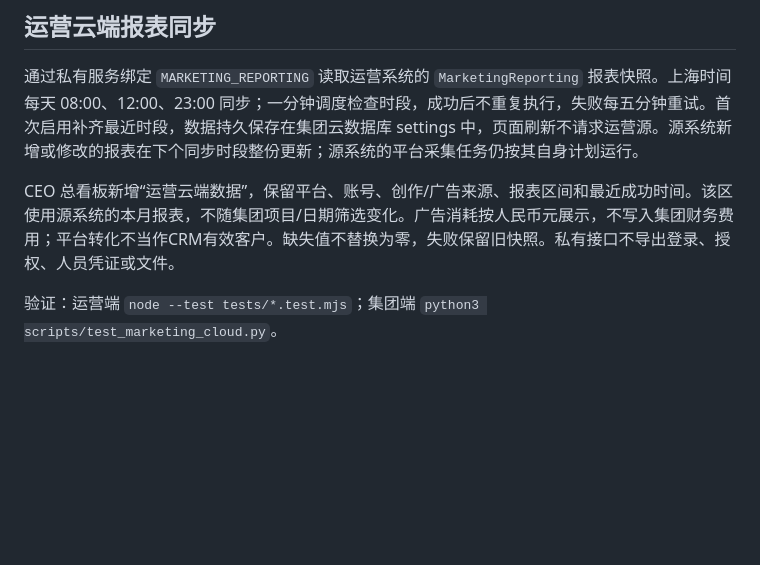
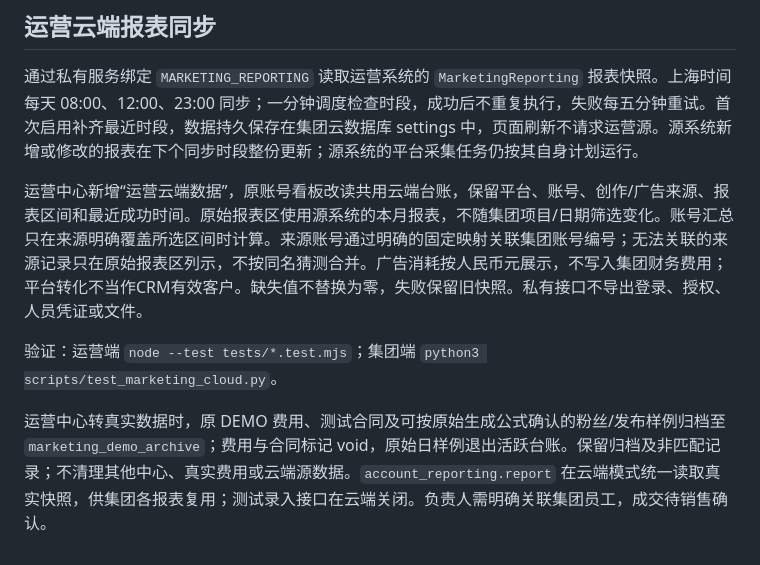
Before and after one commit to Yifunlife/Yifunlife_Workplace, a Markdown page: README.md, the part around the change. Drawn GitHub-style; blank space fills up the shorter version.

Commit message:
Document real operations data integration and reversible fixture archive [skip ci]

```diff
--- a/README.md
+++ b/README.md
@@ -28,6 +28,8 @@
 
 通过私有服务绑定 `MARKETING_REPORTING` 读取运营系统的 `MarketingReporting` 报表快照。上海时间每天 08:00、12:00、23:00 同步；一分钟调度检查时段，成功后不重复执行，失败每五分钟重试。首次启用补齐最近时段，数据持久保存在集团云数据库 settings 中，页面刷新不请求运营源。源系统新增或修改的报表在下个同步时段整份更新；源系统的平台采集任务仍按其自身计划运行。
 
-CEO 总看板新增“运营云端数据”，保留平台、账号、创作/广告来源、报表区间和最近成功时间。该区使用源系统的本月报表，不随集团项目/日期筛选变化。广告消耗按人民币元展示，不写入集团财务费用；平台转化不当作CRM有效客户。缺失值不替换为零，失败保留旧快照。私有接口不导出登录、授权、人员凭证或文件。
+运营中心新增“运营云端数据”，原账号看板改读共用云端台账，保留平台、账号、创作/广告来源、报表区间和最近成功时间。原始报表区使用源系统的本月报表，不随集团项目/日期筛选变化。账号汇总只在来源明确覆盖所选区间时计算。来源账号通过明确的固定映射关联集团账号编号；无法关联的来源记录只在原始报表区列示，不按同名猜测合并。广告消耗按人民币元展示，不写入集团财务费用；平台转化不当作CRM有效客户。缺失值不替换为零，失败保留旧快照。私有接口不导出登录、授权、人员凭证或文件。
 
 验证：运营端 `node --test tests/*.test.mjs`；集团端 `python3 scripts/test_marketing_cloud.py`。
+
+运营中心转真实数据时，原 DEMO 费用、测试合同及可按原始生成公式确认的粉丝/发布样例归档至 `marketing_demo_archive`；费用与合同标记 void，原始日样例退出活跃台账。保留归档及非匹配记录；不清理其他中心、真实费用或云端源数据。`account_reporting.report` 在云端模式统一读取真实快照，供集团各报表复用；测试录入接口在云端关闭。负责人需明确关联集团员工，成交待销售确认。
```
